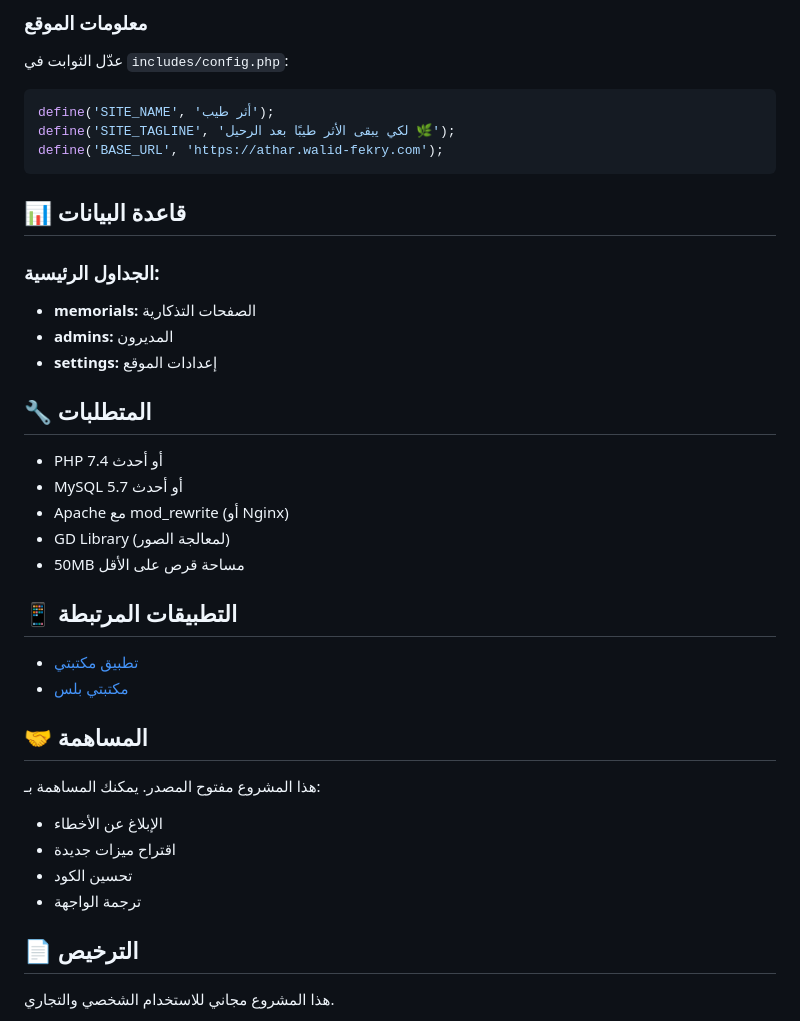
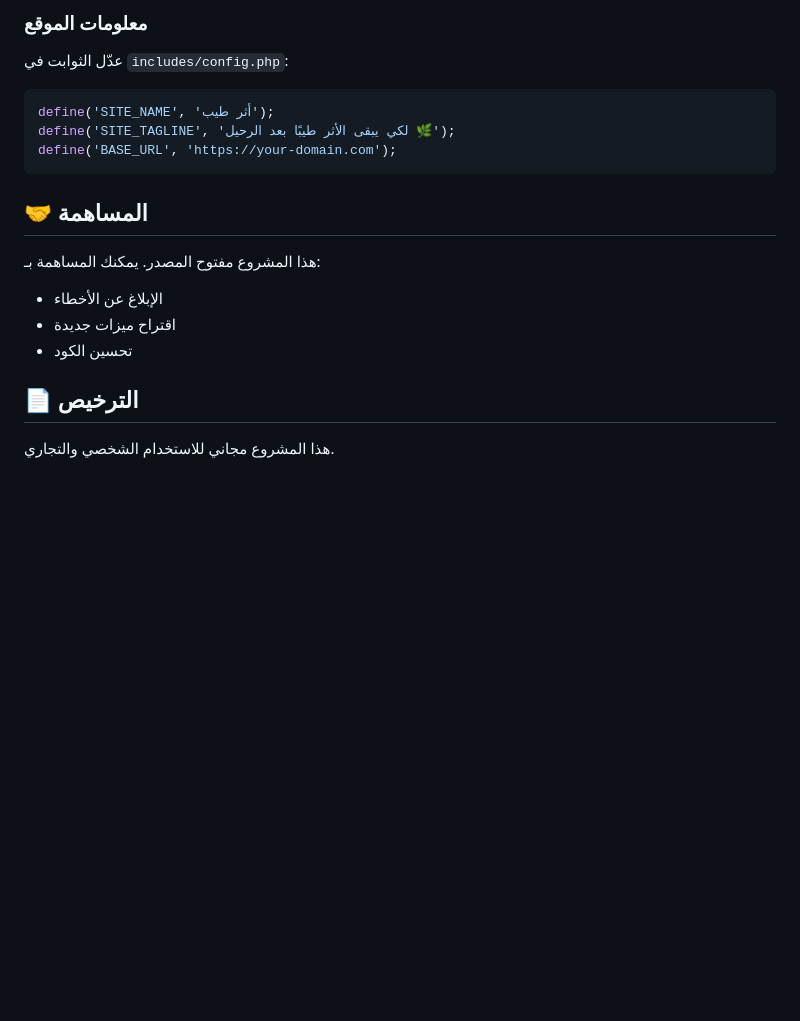
Before and after one commit to WalidFekry/Athar-Tayeb, a Markdown page: README.md, the part around the change printed below. Drawn GitHub-style; blank space fills up the shorter version.

````diff
--- a/README.md
+++ b/README.md
@@ -144,29 +156,8 @@ chmod 755 public/uploads/memorials
 ```php
 define('SITE_NAME', 'أثر طيب');
 define('SITE_TAGLINE', 'لكي يبقى الأثر طيبًا بعد الرحيل 🌿');
-define('BASE_URL', 'https://athar.walid-fekry.com');
+define('BASE_URL', 'https://your-domain.com');
 ```
-
-## 📊 قاعدة البيانات
-
-### الجداول الرئيسية:
-
-- **memorials:** الصفحات التذكارية
-- **admins:** المديرون
-- **settings:** إعدادات الموقع
-
-## 🔧 المتطلبات
-
-- PHP 7.4 أو أحدث
-- MySQL 5.7 أو أحدث
-- Apache مع mod_rewrite (أو Nginx)
-- GD Library (لمعالجة الصور)
-- 50MB مساحة قرص على الأقل
-
-## 📱 التطبيقات المرتبطة
-
-- [تطبيق مكتبتي](https://play.google.com/store/apps/details?id=com.walid.maktbti)
-- [مكتبتي بلس](https://play.google.com/store/apps/details?id=com.maktbti.plus)
 
 ## 🤝 المساهمة
 
@@ -174,7 +165,6 @@ define('BASE_URL', 'https://athar.walid-fekry.com');
 - الإبلاغ عن الأخطاء
 - اقتراح ميزات جديدة
 - تحسين الكود
-- ترجمة الواجهة
 
 ## 📄 الترخيص
 
````
Also changed, not shown: other parts of README.md (+63 -51 lines).
